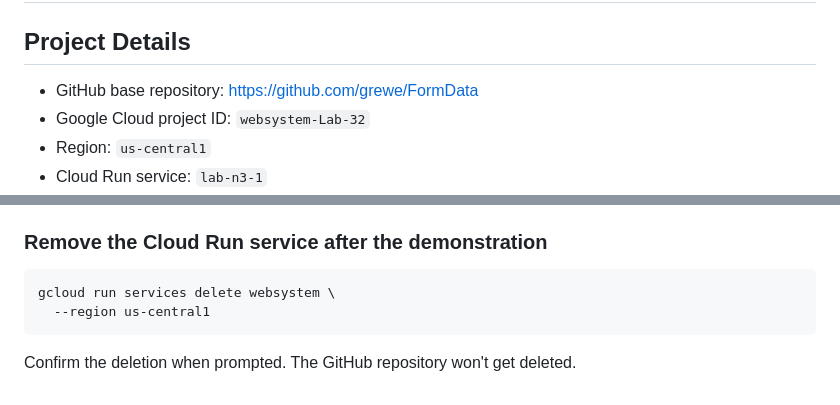
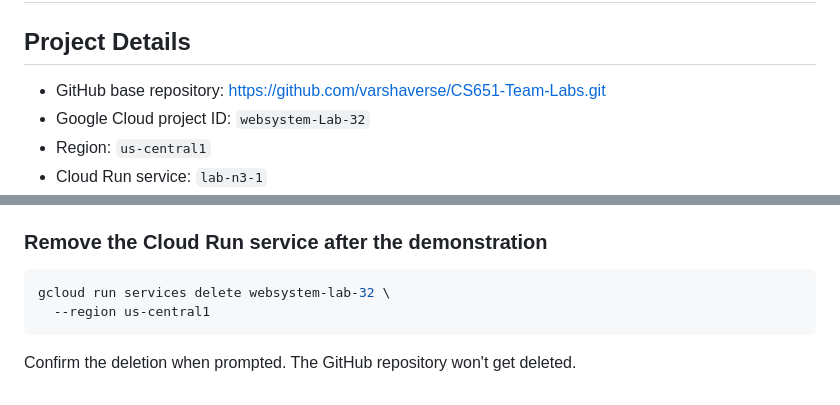
Before and after one commit to varshaverse/CS651-Team-Labs, a Markdown page: Lab3.2/README.md, 2 parts joined by grey strips. Drawn GitHub-style.

````diff
--- a/Lab3.2/README.md
+++ b/Lab3.2/README.md
@@ -2,7 +2,7 @@
 
 ## Project Details
 
-- GitHub base repository: https://github.com/grewe/FormData
+- GitHub base repository: https://github.com/varshaverse/CS651-Team-Labs.git
 - Google Cloud project ID: `websystem-Lab-32`
 - Region: `us-central1`
 - Cloud Run service: `lab-n3-1`
@@ -168,7 +168,7 @@ Press **Control + C** in the terminal running `npm start`.
 ### Remove the Cloud Run service after the demonstration
 
 ```bash
-gcloud run services delete websystem \
+gcloud run services delete websystem-lab-32 \
   --region us-central1
 ```
 
````
